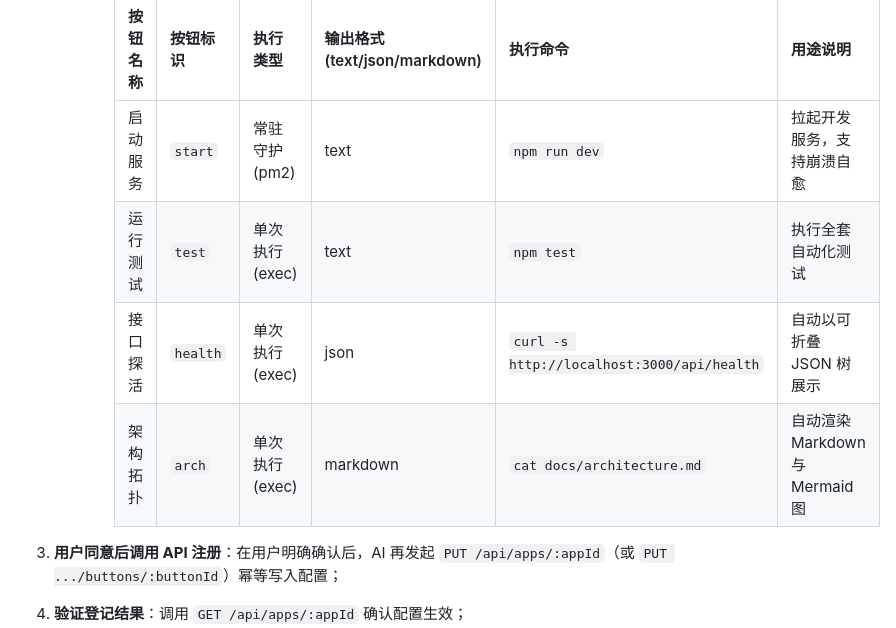
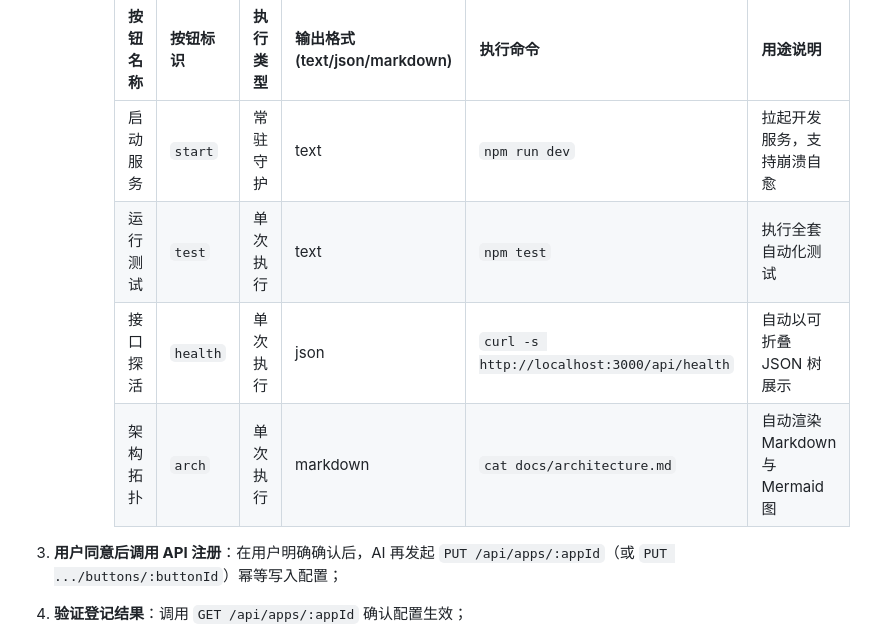
Before and after one commit to frozentearz/app-deck, a Markdown page: docs/AGENT_GUIDE.md, the part around the change. Rendered like a GitHub page.

Commit message:
docs: 精简计划表示例表头与执行类型值，去除代码字段名噪音

```diff
--- a/docs/AGENT_GUIDE.md
+++ b/docs/AGENT_GUIDE.md
@@ -43,10 +43,10 @@ AI 接入 App-Deck 的标准执行流程（**强制遵循计划先行与人机
 
        | 按钮名称 | 按钮标识 | 执行类型 | 输出格式 (text/json/markdown) | 执行命令 | 用途说明 |
        |---|---|---|---|---|---|
-       | 启动服务 | `start` | 常驻守护 (pm2) | text | `npm run dev` | 拉起开发服务，支持崩溃自愈 |
-       | 运行测试 | `test` | 单次执行 (exec) | text | `npm test` | 执行全套自动化测试 |
-       | 接口探活 | `health` | 单次执行 (exec) | json | `curl -s http://localhost:3000/api/health` | 自动以可折叠 JSON 树展示 |
-       | 架构拓扑 | `arch` | 单次执行 (exec) | markdown | `cat docs/architecture.md` | 自动渲染 Markdown 与 Mermaid 图 |
+       | 启动服务 | `start` | 常驻守护 | text | `npm run dev` | 拉起开发服务，支持崩溃自愈 |
+       | 运行测试 | `test` | 单次执行 | text | `npm test` | 执行全套自动化测试 |
+       | 接口探活 | `health` | 单次执行 | json | `curl -s http://localhost:3000/api/health` | 自动以可折叠 JSON 树展示 |
+       | 架构拓扑 | `arch` | 单次执行 | markdown | `cat docs/architecture.md` | 自动渲染 Markdown 与 Mermaid 图 |
 
 3. **用户同意后调用 API 注册**：在用户明确确认后，AI 再发起 `PUT /api/apps/:appId`（或 `PUT .../buttons/:buttonId`）幂等写入配置；
 4. **验证登记结果**：调用 `GET /api/apps/:appId` 确认配置生效；
```
